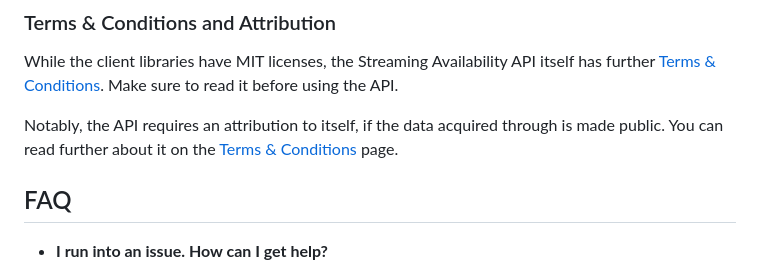
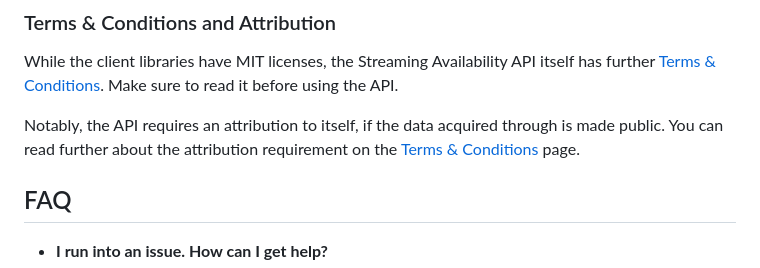
Before and after one commit to movieofthenight/streaming-availability-api, a Markdown page: README.md, the part around the change. Drawn GitHub-style.

```diff
--- a/README.md
+++ b/README.md
@@ -49,7 +49,7 @@ the Streaming Availability API itself has further
 Make sure to read it before using the API.
 
 Notably, the API requires an attribution to itself, if the data acquired through
-is made public. You can read further about it on the
+is made public. You can read further about the attribution requirement on the
 [Terms & Conditions](https://github.com/movieofthenight/streaming-availability-api/blob/main/TERMS.md)
 page.
 
```
